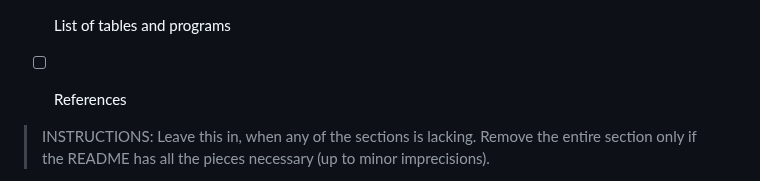
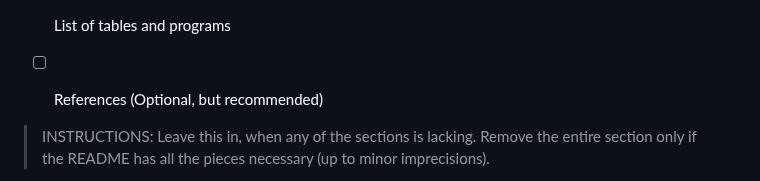
Before and after one commit to AEADataEditor/replication-template-development, a Markdown page: REPLICATION.md, the part around the change. Drawn GitHub-style.

Commit message:
Update REPLICATION.md
Made references in README optional

```diff
--- a/REPLICATION.md
+++ b/REPLICATION.md
@@ -67,7 +67,7 @@ In assessing compliance with our [Data and Code Availability Policy](https://www
 - [ ] Instructions to Replicators
   - [ ] Details (as necessary)
 - [ ] List of tables and programs
-- [ ] References
+- [ ] References (Optional, but recommended)
 
 
 > INSTRUCTIONS: Leave this in, when any of the sections is lacking. Remove the entire section only if the README has all the pieces necessary (up to minor imprecisions).
```
